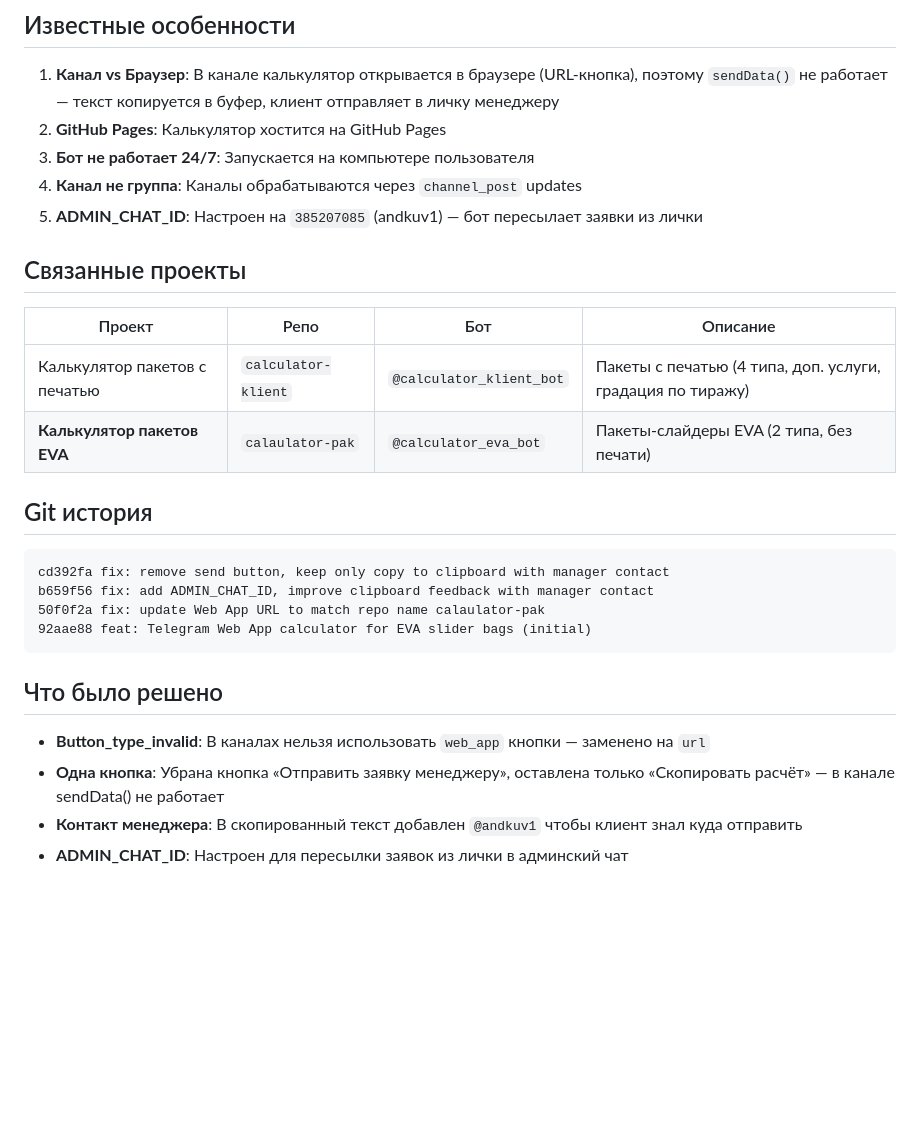
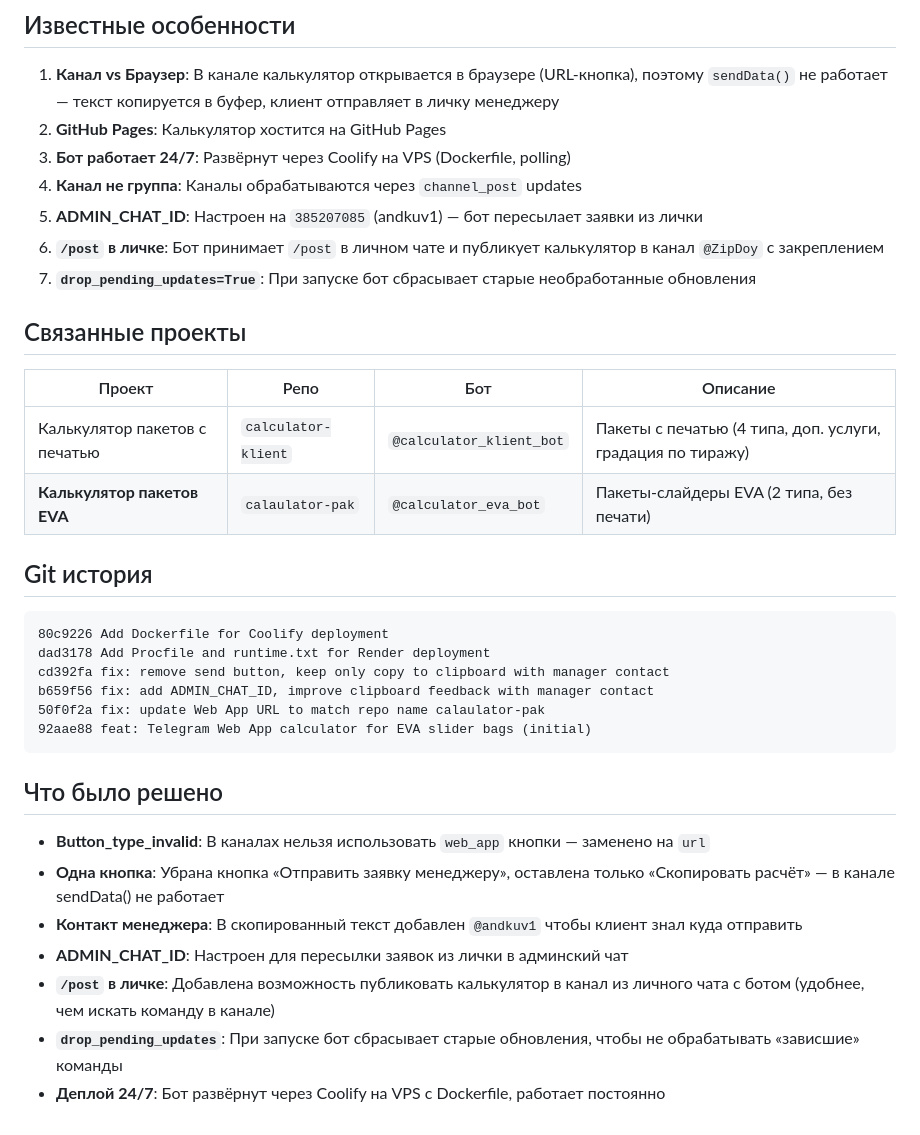
Before and after one commit to andkuv001-ui/calaulator-pak, a Markdown page: PROJECT_CONTEXT.md, the part around one of its changes. GitHub-like rendering; blank space fills up the shorter version.

````diff
--- a/PROJECT_CONTEXT.md
+++ b/PROJECT_CONTEXT.md
@@ -102,9 +124,11 @@ if (tgApp) { tgApp.ready(); tgApp.expand(); }
 
 1. **Канал vs Браузер**: В канале калькулятор открывается в браузере (URL-кнопка), поэтому `sendData()` не работает — текст копируется в буфер, клиент отправляет в личку менеджеру
 2. **GitHub Pages**: Калькулятор хостится на GitHub Pages
-3. **Бот не работает 24/7**: Запускается на компьютере пользователя
+3. **Бот работает 24/7**: Развёрнут через Coolify на VPS (Dockerfile, polling)
 4. **Канал не группа**: Каналы обрабатываются через `channel_post` updates
 5. **ADMIN_CHAT_ID**: Настроен на `385207085` (andkuv1) — бот пересылает заявки из лички
+6. **`/post` в личке**: Бот принимает `/post` в личном чате и публикует калькулятор в канал `@ZipDoy` с закреплением
+7. **`drop_pending_updates=True`**: При запуске бот сбрасывает старые необработанные обновления
 
 ## Связанные проекты
 
@@ -116,6 +140,8 @@ if (tgApp) { tgApp.ready(); tgApp.expand(); }
 ## Git история
 
 ```
+80c9226 Add Dockerfile for Coolify deployment
+dad3178 Add Procfile and runtime.txt for Render deployment
 cd392fa fix: remove send button, keep only copy to clipboard with manager contact
 b659f56 fix: add ADMIN_CHAT_ID, improve clipboard feedback with manager contact
 50f0f2a fix: update Web App URL to match repo name calaulator-pak
@@ -128,3 +154,6 @@ b659f56 fix: add ADMIN_CHAT_ID, improve clipboard feedback with manager contact
 - **Одна кнопка**: Убрана кнопка «Отправить заявку менеджеру», оставлена только «Скопировать расчёт» — в канале sendData() не работает
 - **Контакт менеджера**: В скопированный текст добавлен `@andkuv1` чтобы клиент знал куда отправить
 - **ADMIN_CHAT_ID**: Настроен для пересылки заявок из лички в админский чат
+- **`/post` в личке**: Добавлена возможность публиковать калькулятор в канал из личного чата с ботом (удобнее, чем искать команду в канале)
+- **`drop_pending_updates`**: При запуске бот сбрасывает старые обновления, чтобы не обрабатывать «зависшие» команды
+- **Деплой 24/7**: Бот развёрнут через Coolify на VPS с Dockerfile, работает постоянно
````
Also changed, not shown: other parts of PROJECT_CONTEXT.md (+28 -6 lines).
